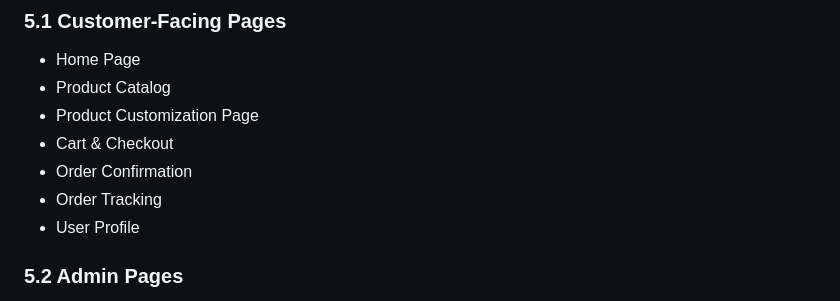
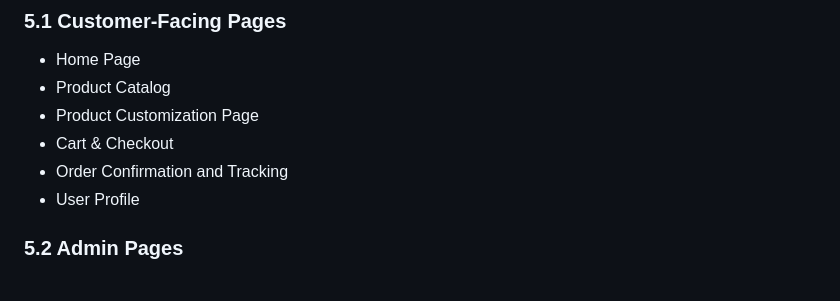
Before and after one commit to Web-Development-UAlberta/exsm-3951-exsm-3943-spring-2025-python-c-project-3d-print-python-project, a Markdown page: docs/DESIGN.md, the part around the change. Drawn GitHub-style.

Commit message:
Merged Order confirmation and Tracking to single page

```diff
--- a/docs/DESIGN.md
+++ b/docs/DESIGN.md
@@ -167,8 +167,7 @@ Key entities include:
 + Product Catalog
 + Product Customization Page
 + Cart & Checkout
-+ Order Confirmation
-+ Order Tracking
++ Order Confirmation and Tracking
 + User Profile
 
 ### 5.2 Admin Pages
```
